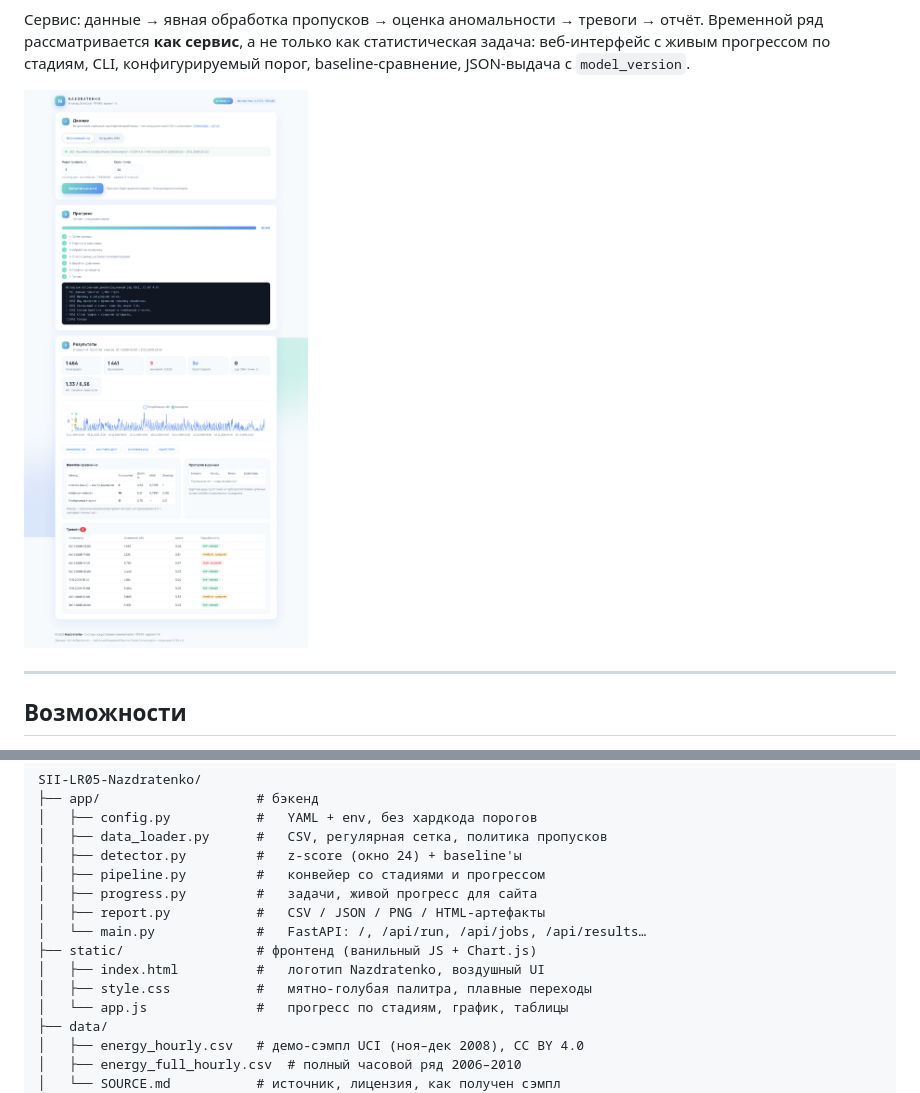
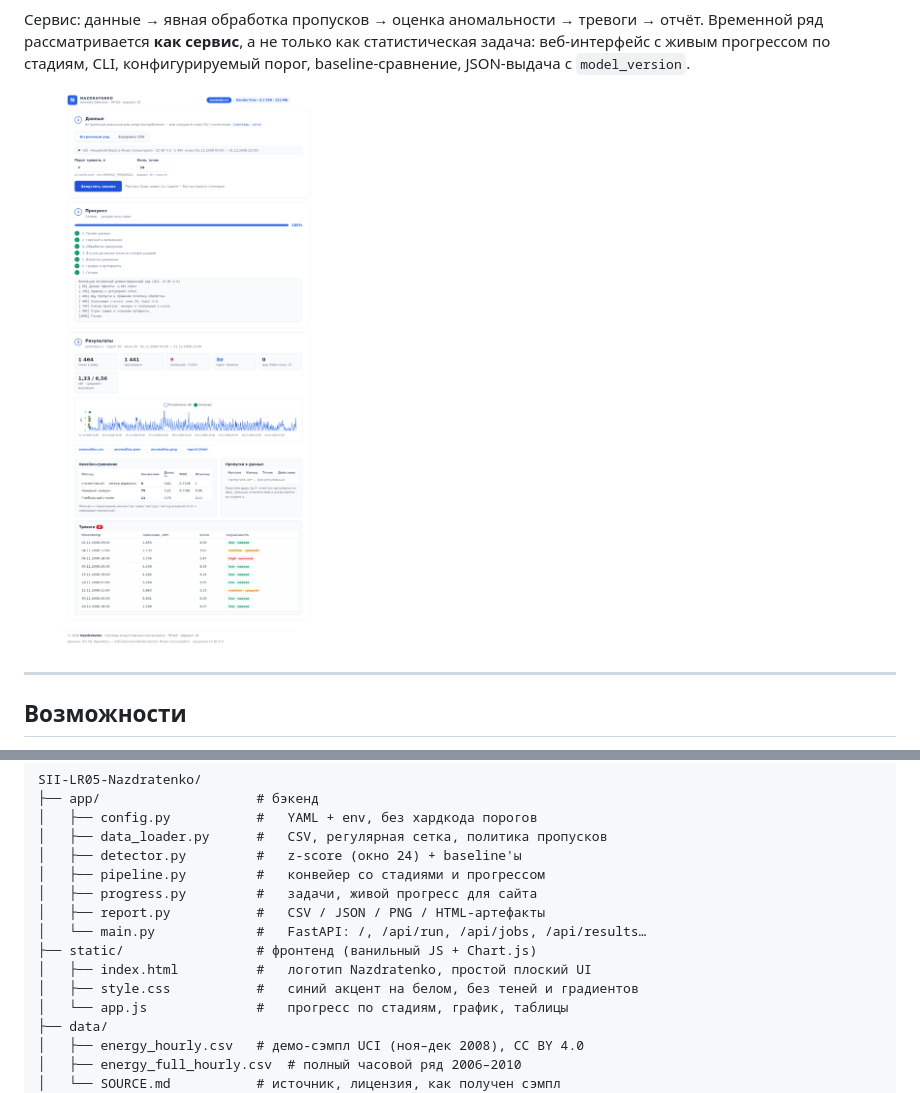
Before and after one commit to Ilia-sharp/SII-LR05-Nazdratenko, a Markdown page: README.md, 2 parts joined by grey strips. Drawn GitHub-style; pictures changed too: docs/screenshot.png.

Commit message:
Упрощение UI: плоский минимализм вместо градиентов (белый фон, синий акцент #2563EB, без теней и внешних шрифтов)

```diff
--- a/README.md
+++ b/README.md
@@ -117,8 +117,8 @@ SII-LR05-Nazdratenko/
 │   ├── report.py           #   CSV / JSON / PNG / HTML-артефакты
 │   └── main.py             #   FastAPI: /, /api/run, /api/jobs, /api/results…
 ├── static/                 # фронтенд (ванильный JS + Chart.js)
-│   ├── index.html          #   логотип Nazdratenko, воздушный UI
-│   ├── style.css           #   мятно-голубая палитра, плавные переходы
+│   ├── index.html          #   логотип Nazdratenko, простой плоский UI
+│   ├── style.css           #   синий акцент на белом, без теней и градиентов
 │   └── app.js              #   прогресс по стадиям, график, таблицы
 ├── data/
 │   ├── energy_hourly.csv   # демо-сэмпл UCI (ноя–дек 2008), CC BY 4.0
```
Also changed, not shown: PROMPT.md (+10 -11 lines), outputs/anomalies.png, 6 other files.
